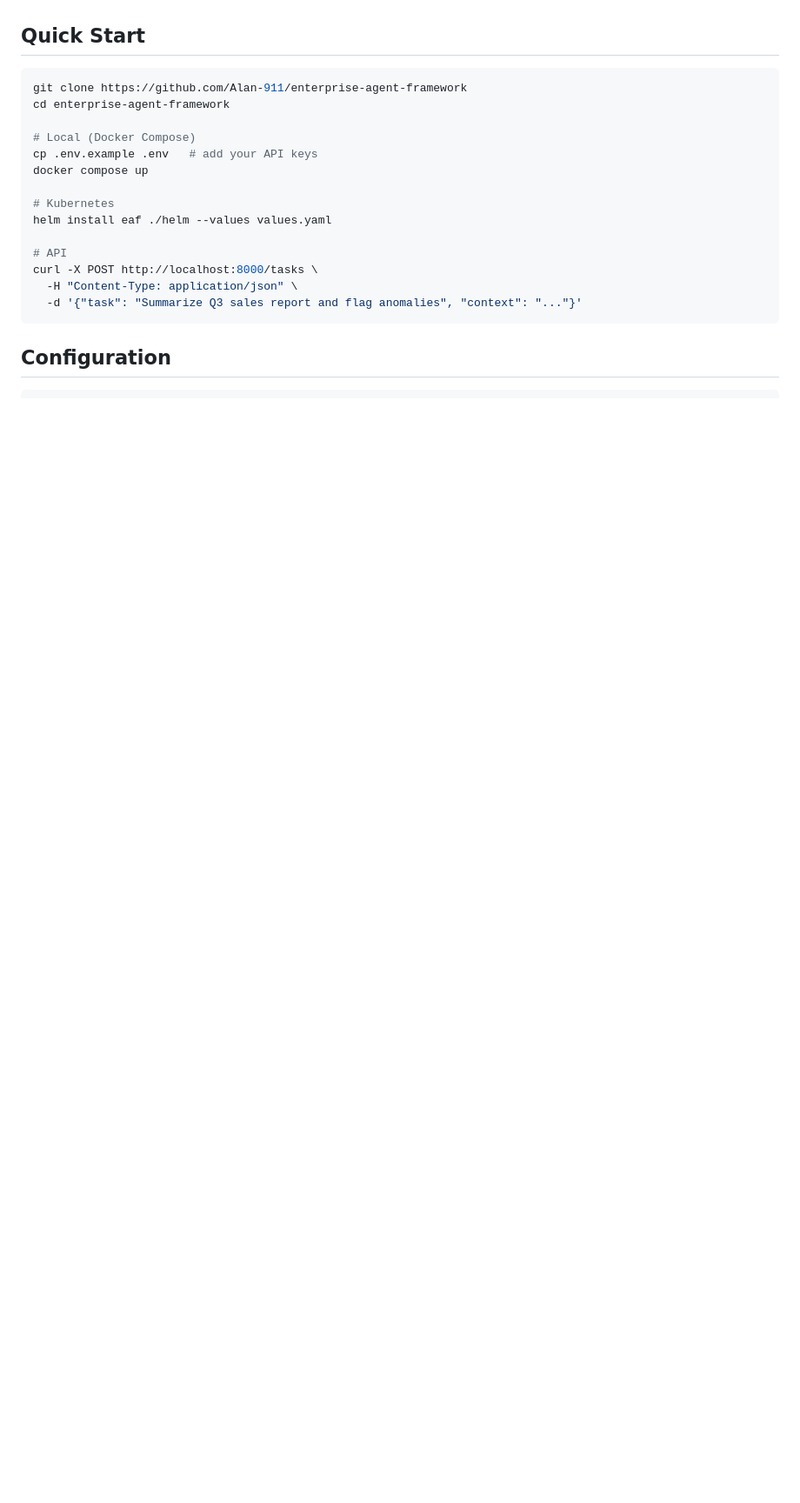
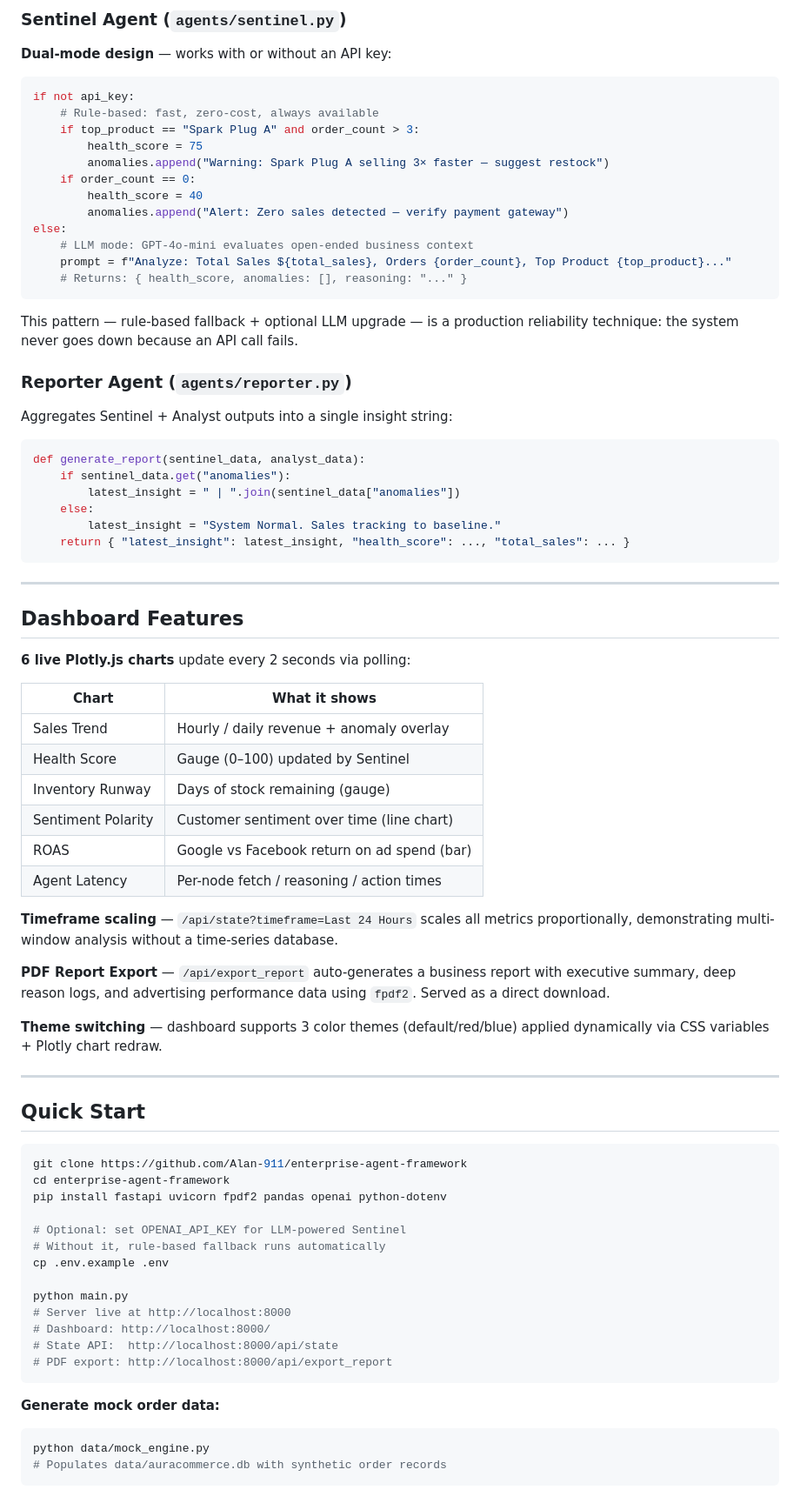
Before and after one commit to Alan-911/enterprise-agent-framework, a Markdown page: README.md, the part around one of its changes. Shown at 87% size. Drawn GitHub-style; blank space fills up the shorter version.

Commit message:
docs: rewrite README with full technical depth and accurate implementation details

````diff
--- a/README.md
+++ b/README.md
@@ -43,22 +86,81 @@ Three-phase pipeline with independent, swappable agents at each stage:
+### Sentinel Agent (`agents/sentinel.py`)
+
+**Dual-mode design** — works with or without an API key:
+
+```python
+if not api_key:
+    # Rule-based: fast, zero-cost, always available
+    if top_product == "Spark Plug A" and order_count > 3:
+        health_score = 75
+        anomalies.append("Warning: Spark Plug A selling 3× faster — suggest restock")
+    if order_count == 0:
+        health_score = 40
+        anomalies.append("Alert: Zero sales detected — verify payment gateway")
+else:
+    # LLM mode: GPT-4o-mini evaluates open-ended business context
+    prompt = f"Analyze: Total Sales ${total_sales}, Orders {order_count}, Top Product {top_product}..."
+    # Returns: { health_score, anomalies: [], reasoning: "..." }
+```
+
+This pattern — rule-based fallback + optional LLM upgrade — is a production reliability technique: the system never goes down because an API call fails.
+
+### Reporter Agent (`agents/reporter.py`)
+
+Aggregates Sentinel + Analyst outputs into a single insight string:
+
+```python
+def generate_report(sentinel_data, analyst_data):
+    if sentinel_data.get("anomalies"):
+        latest_insight = " | ".join(sentinel_data["anomalies"])
+    else:
+        latest_insight = "System Normal. Sales tracking to baseline."
+    return { "latest_insight": latest_insight, "health_score": ..., "total_sales": ... }
+```
+
+---
+
+## Dashboard Features
+
+**6 live Plotly.js charts** update every 2 seconds via polling:
+
+| Chart | What it shows |
+|---|---|
+| Sales Trend | Hourly / daily revenue + anomaly overlay |
+| Health Score | Gauge (0–100) updated by Sentinel |
+| Inventory Runway | Days of stock remaining (gauge) |
+| Sentiment Polarity | Customer sentiment over time (line chart) |
+| ROAS | Google vs Facebook return on ad spend (bar) |
+| Agent Latency | Per-node fetch / reasoning / action times |
+
+**Timeframe scaling** — `/api/state?timeframe=Last 24 Hours` scales all metrics proportionally, demonstrating multi-window analysis without a time-series database.
+
+**PDF Report Export** — `/api/export_report` auto-generates a business report with executive summary, deep reason logs, and advertising performance data using `fpdf2`. Served as a direct download.
+
+**Theme switching** — dashboard supports 3 color themes (default/red/blue) applied dynamically via CSS variables + Plotly chart redraw.
+
+---
 
 ## Quick Start
 
 ```bash
 git clone https://github.com/Alan-911/enterprise-agent-framework
 cd enterprise-agent-framework
+pip install fastapi uvicorn fpdf2 pandas openai python-dotenv
 
-# Local (Docker Compose)
-cp .env.example .env   # add your API keys
-docker compose up
+# Optional: set OPENAI_API_KEY for LLM-powered Sentinel
+# Without it, rule-based fallback runs automatically
+cp .env.example .env
 
-# Kubernetes
-helm install eaf ./helm --values values.yaml
-
-# API
-curl -X POST http://localhost:8000/tasks \
-  -H "Content-Type: application/json" \
-  -d '{"task": "Summarize Q3 sales report and flag anomalies", "context": "..."}'
+python main.py
+# Server live at http://localhost:8000
+# Dashboard: http://localhost:8000/
+# State API:  http://localhost:8000/api/state
+# PDF export: http://localhost:8000/api/export_report
 ```
 
-## Configuration
+**Generate mock order data:**
+```bash
+python data/mock_engine.py
+# Populates data/auracommerce.db with synthetic order records
+```
 
````
Also changed, not shown: other parts of README.md (+98 -48 lines).
